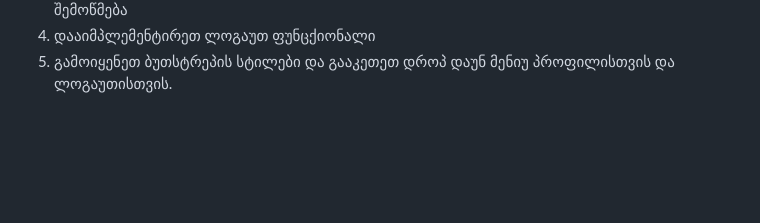
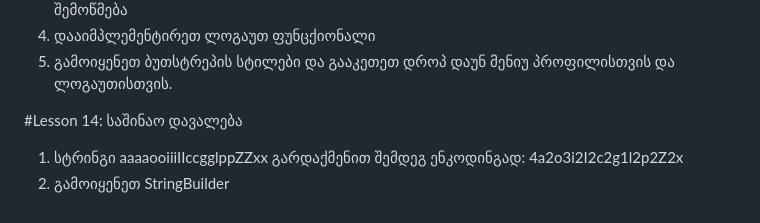
Before and after one commit to geass94/Java-Lessons, a Markdown page: README.md, the part around the change. Drawn GitHub-style; blank space fills up the shorter version.

Commit message:
EOL: Lesson 14

```diff
--- a/README.md
+++ b/README.md
@@ -41,3 +41,9 @@
 3. პაროლის შესაცვლელად აუცილებელია ძველი პაროლის შეყვანა და ჯერ მისი ვალიდურობის შემოწმება
 4. დააიმპლემენტირეთ ლოგაუთ ფუნცქიონალი
 5. გამოიყენეთ ბუთსტრეპის სტილები და გააკეთეთ დროპ დაუნ მენიუ პროფილისთვის და ლოგაუთისთვის.
+
+
+#Lesson 14: საშინაო დავალება
+
+1. სტრინგი aaaaooiiiIIccgglppZZxx გარდაქმენით შემდეგ ენკოდინგად: 4a2o3i2I2c2g1l2p2Z2x
+2. გამოიყენეთ StringBuilder
```
